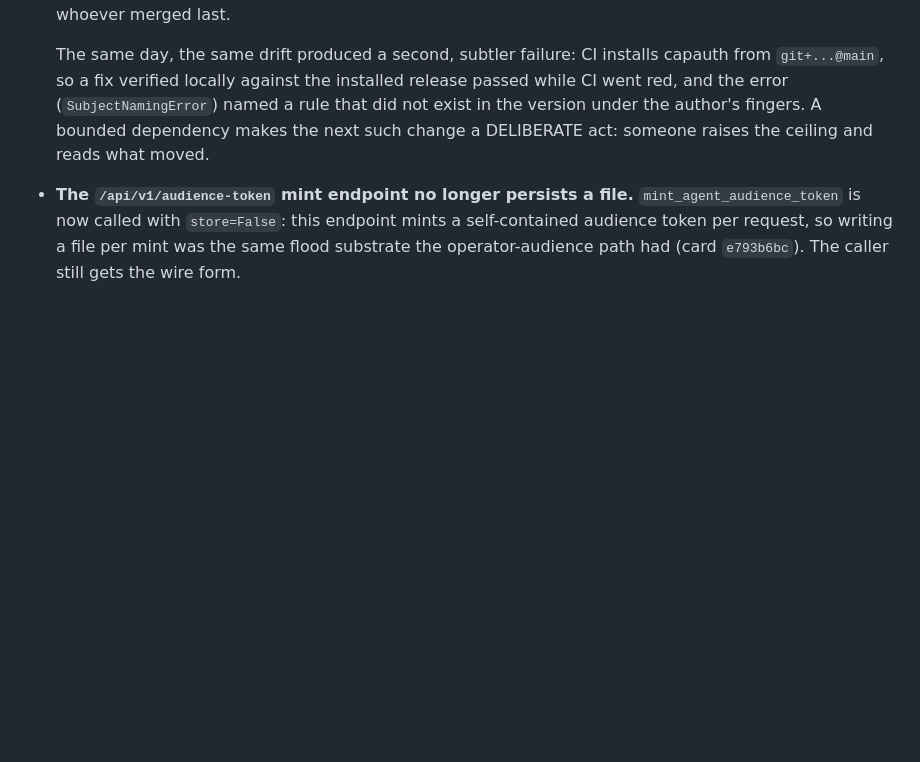
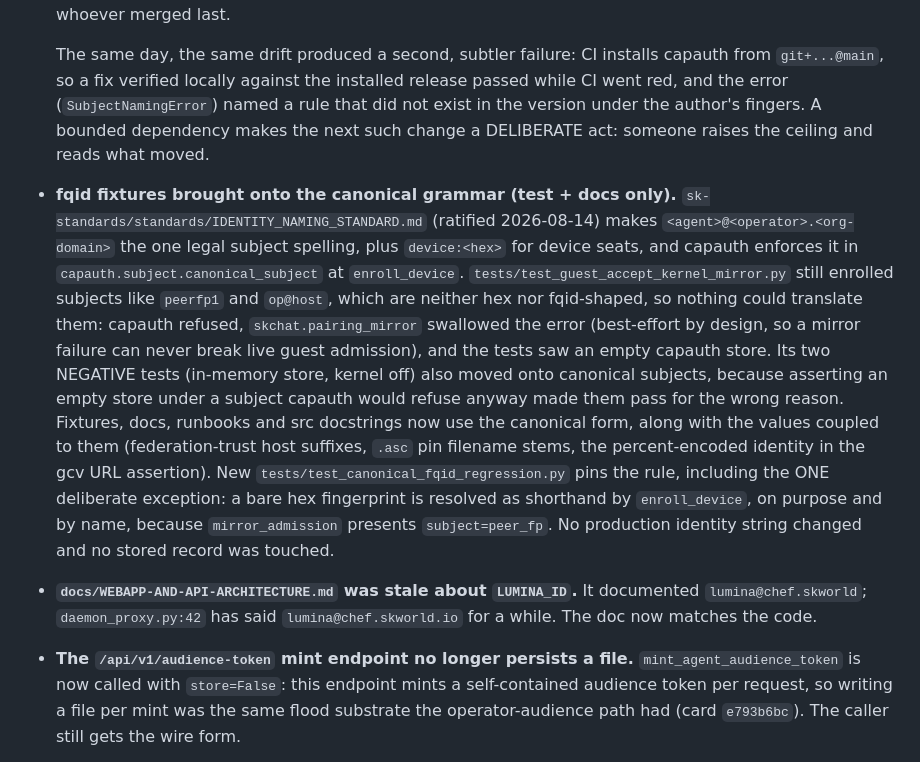
Before and after one commit to smilinTux/skchat, a Markdown page: CHANGELOG.md, the part around the change. Drawn GitHub-style; blank space fills up the shorter version.

Commit message:
docs(changelog): record the fqid fixture sweep
docs-check tier 2 requires a CHANGELOG entry when src/ changes.

Co-Authored-By: Claude Opus 5 <noreply@anthropic.com>

```diff
--- a/CHANGELOG.md
+++ b/CHANGELOG.md
@@ -69,6 +69,27 @@ standards.
   bounded dependency makes the next such change a DELIBERATE act: someone
   raises the ceiling and reads what moved.
 
+- **fqid fixtures brought onto the canonical grammar (test + docs only).**
+  `sk-standards/standards/IDENTITY_NAMING_STANDARD.md` (ratified 2026-08-14) makes
+  `<agent>@<operator>.<org-domain>` the one legal subject spelling, plus `device:<hex>`
+  for device seats, and capauth enforces it in `capauth.subject.canonical_subject` at
+  `enroll_device`. `tests/test_guest_accept_kernel_mirror.py` still enrolled subjects
+  like `peerfp1` and `op@host`, which are neither hex nor fqid-shaped, so nothing could
+  translate them: capauth refused, `skchat.pairing_mirror` swallowed the error
+  (best-effort by design, so a mirror failure can never break live guest admission), and
+  the tests saw an empty capauth store. Its two NEGATIVE tests (in-memory store, kernel
+  off) also moved onto canonical subjects, because asserting an empty store under a
+  subject capauth would refuse anyway made them pass for the wrong reason. Fixtures,
+  docs, runbooks and src docstrings now use the canonical form, along with the values
+  coupled to them (federation-trust host suffixes, `.asc` pin filename stems, the
+  percent-encoded identity in the gcv URL assertion). New
+  `tests/test_canonical_fqid_regression.py` pins the rule, including the ONE deliberate
+  exception: a bare hex fingerprint is resolved as shorthand by `enroll_device`, on
+  purpose and by name, because `mirror_admission` presents `subject=peer_fp`. No
+  production identity string changed and no stored record was touched.
+- **`docs/WEBAPP-AND-API-ARCHITECTURE.md` was stale about `LUMINA_ID`.** It documented
+  `lumina@chef.skworld`; `daemon_proxy.py:42` has said `lumina@chef.skworld.io` for a
+  while. The doc now matches the code.
 - **The `/api/v1/audience-token` mint endpoint no longer persists a file.**
   `mint_agent_audience_token` is now called with `store=False`: this endpoint
   mints a self-contained audience token per request, so writing a file per mint
```
